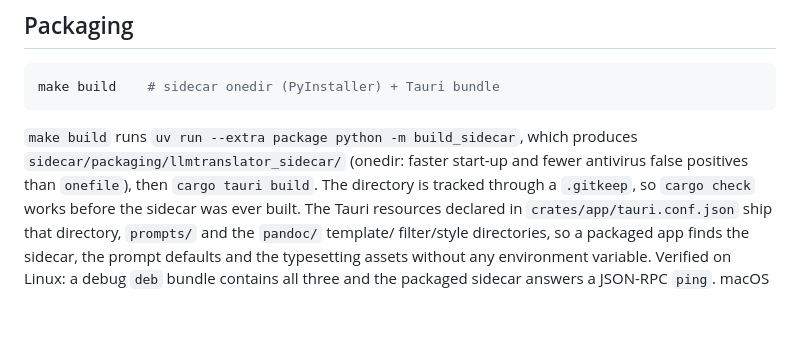
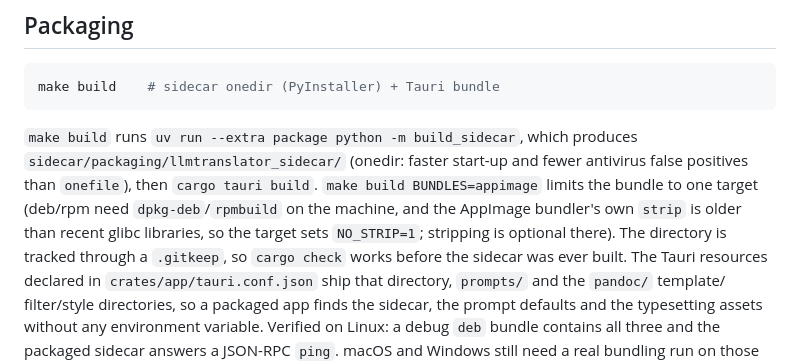
Before and after one commit to Nihmar/LocalLLMTranslator, a Markdown page: README.md, the part around the change. Rendered like a GitHub page; blank space fills up the shorter version.

Commit message:
docs: record the appimage-only build invocation
Bundling every target needs dpkg-deb/rpmbuild on the machine, so the README
now shows `make build BUNDLES=appimage`. It also explains why the build target
sets NO_STRIP=1: the AppImage bundler ships a strip older than recent glibc
libraries, and stripping is optional there.

Co-authored-by: CommandCodeBot <noreply@commandcode.ai>

```diff
--- a/README.md
+++ b/README.md
@@ -227,7 +227,10 @@ make build    # sidecar onedir (PyInstaller) + Tauri bundle
 
 `make build` runs `uv run --extra package python -m build_sidecar`, which produces
 `sidecar/packaging/llmtranslator_sidecar/` (onedir: faster start-up and fewer antivirus false
-positives than `onefile`), then `cargo tauri build`. The directory is tracked through a
+positives than `onefile`), then `cargo tauri build`. `make build BUNDLES=appimage` limits the
+bundle to one target (deb/rpm need `dpkg-deb`/`rpmbuild` on the machine, and the AppImage
+bundler's own `strip` is older than recent glibc libraries, so the target sets `NO_STRIP=1`;
+stripping is optional there). The directory is tracked through a
 `.gitkeep`, so `cargo check` works before the sidecar was ever built. The Tauri resources declared
 in `crates/app/tauri.conf.json` ship that directory, `prompts/` and the `pandoc/` template/
 filter/style directories, so a packaged app finds the sidecar, the prompt defaults and the
```
